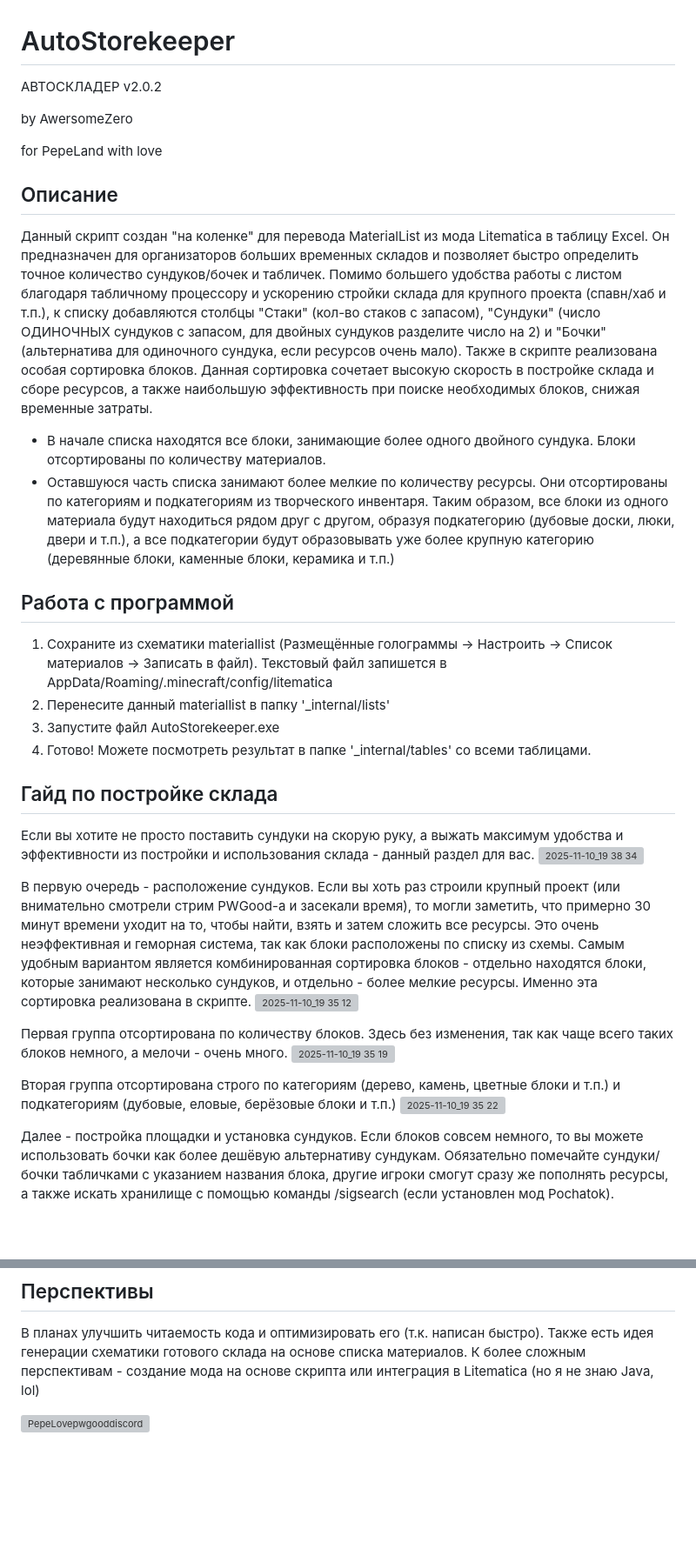
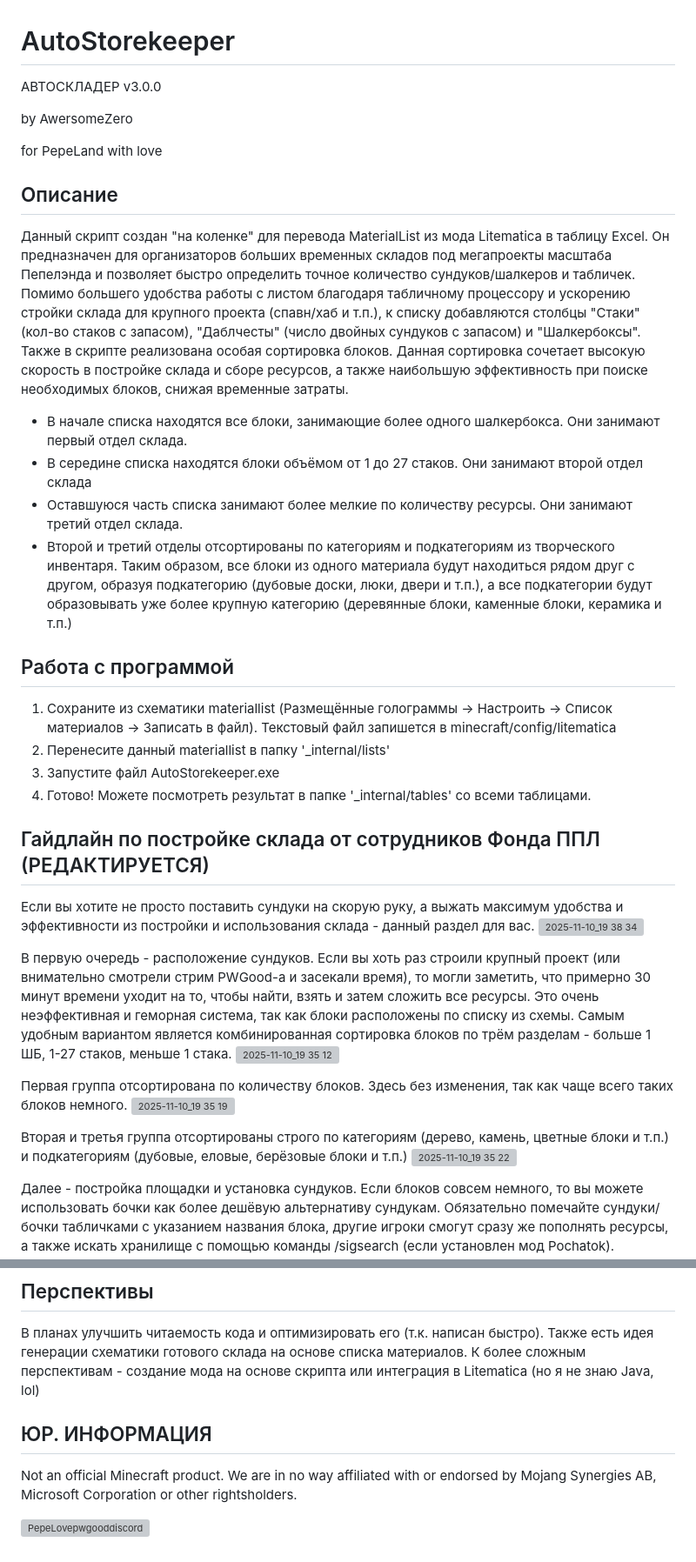
Before and after one commit to AwersomeZero/AutoStorekeeper, a Markdown page: README.md, 2 parts joined by grey strips. Shown at 87% size. Drawn GitHub-style; blank space fills up the shorter version; grey boxes are pictures that could not be loaded.

Commit message:
Update README.md
Обновление информации и гайдлайнов

```diff
--- a/README.md
+++ b/README.md
@@ -1,38 +1,39 @@
 # AutoStorekeeper
-АВТОСКЛАДЕР v2.0.2
+АВТОСКЛАДЕР v3.0.0
 
 by AwersomeZero
 
 for PepeLand with love
 
 ## Описание
-Данный скрипт создан "на коленке" для перевода MaterialList из мода Litematica в таблицу Excel. Он предназначен для организаторов больших временных складов и позволяет быстро определить точное количество сундуков/бочек и табличек. Помимо большего удобства работы с листом благодаря табличному процессору и ускорению стройки склада для крупного проекта (спавн/хаб и т.п.), к списку добавляются столбцы "Стаки" (кол-во стаков с запасом), "Сундуки" (число ОДИНОЧНЫХ сундуков с запасом, для двойных сундуков разделите число на 2) и "Бочки" (альтернатива для одиночного сундука, если ресурсов очень мало). Также в скрипте реализована особая сортировка блоков. Данная сортировка сочетает высокую скорость в постройке склада и сборе ресурсов, а также наибольшую эффективность при поиске необходимых блоков, снижая временные затраты.
- * В начале списка находятся все блоки, занимающие более одного двойного сундука. Блоки отсортированы по количеству материалов.
- * Оставшуюся часть списка занимают более мелкие по количеству ресурсы. Они отсортированы по категориям и подкатегориям из творческого инвентаря. Таким образом, все блоки из одного материала будут находиться рядом друг с другом, образуя подкатегорию (дубовые доски, люки, двери и т.п.), а все подкатегории будут образовывать уже более крупную категорию (деревянные блоки, каменные блоки, керамика и т.п.)
+Данный скрипт создан "на коленке" для перевода MaterialList из мода Litematica в таблицу Excel. Он предназначен для организаторов больших временных складов под мегапроекты масштаба Пепелэнда и позволяет быстро определить точное количество сундуков/шалкеров и табличек. Помимо большего удобства работы с листом благодаря табличному процессору и ускорению стройки склада для крупного проекта (спавн/хаб и т.п.), к списку добавляются столбцы "Стаки" (кол-во стаков с запасом), "Даблчесты" (число двойных сундуков с запасом) и "Шалкербоксы". Также в скрипте реализована особая сортировка блоков. Данная сортировка сочетает высокую скорость в постройке склада и сборе ресурсов, а также наибольшую эффективность при поиске необходимых блоков, снижая временные затраты.
+ * В начале списка находятся все блоки, занимающие более одного шалкербокса. Они занимают первый отдел склада.
+ * В середине списка находятся блоки объёмом от 1 до 27 стаков. Они занимают второй отдел склада
+ * Оставшуюся часть списка занимают более мелкие по количеству ресурсы. Они занимают третий отдел склада.
+ * Второй и третий отделы отсортированы по категориям и подкатегориям из творческого инвентаря. Таким образом, все блоки из одного материала будут находиться рядом друг с другом, образуя подкатегорию (дубовые доски, люки, двери и т.п.), а все подкатегории будут образовывать уже более крупную категорию (деревянные блоки, каменные блоки, керамика и т.п.)
 
 ## Работа с программой
 1. Сохраните из схематики materiallist (Размещённые голограммы -> Настроить -> Список материалов
--> Записать в файл). Текстовый файл запишется в AppData/Roaming/.minecraft/config/litematica
+-> Записать в файл). Текстовый файл запишется в minecraft/config/litematica
 2. Перенесите данный materiallist в папку '_internal/lists'
 3. Запустите файл AutoStorekeeper.exe
 4. Готово! Можете посмотреть результат в папке '_internal/tables' со всеми таблицами.
 
-## Гайд по постройке склада
+## Гайдлайн по постройке склада от сотрудников Фонда ППЛ (РЕДАКТИРУЕТСЯ)
 Если вы хотите не просто поставить сундуки на скорую руку, а выжать максимум удобства и эффективности из постройки и использования склада - данный раздел для вас.
 <img width="1920" height="986" alt="2025-11-10_19 38 34" src="https://github.com/user-attachments/assets/0b74c48d-7aa0-4de3-9480-9507f77b8e2a" />
 
 
-В первую очередь - расположение сундуков. Если вы хоть раз строили крупный проект (или внимательно смотрели стрим PWGood-а и засекали время), то могли заметить, что примерно 30 минут времени уходит на то, чтобы найти, взять и затем сложить все ресурсы. Это очень неэффективная и геморная система, так как блоки расположены по списку из схемы. Самым удобным вариантом является комбинированная сортировка блоков - отдельно находятся блоки, которые занимают несколько сундуков, и отдельно - более мелкие ресурсы. Именно эта сортировка реализована в скрипте.
+В первую очередь - расположение сундуков. Если вы хоть раз строили крупный проект (или внимательно смотрели стрим PWGood-а и засекали время), то могли заметить, что примерно 30 минут времени уходит на то, чтобы найти, взять и затем сложить все ресурсы. Это очень неэффективная и геморная система, так как блоки расположены по списку из схемы. Самым удобным вариантом является комбинированная сортировка блоков по трём разделам - больше 1 ШБ, 1-27 стаков, меньше 1 стака.
 <img width="1920" height="986" alt="2025-11-10_19 35 12" src="https://github.com/user-attachments/assets/714ab77e-5e49-42d0-aebc-29bd474a0872" />
 
 
-Первая группа отсортирована по количеству блоков. Здесь без изменения, так как чаще всего таких блоков немного, а мелочи - очень много.
+Первая группа отсортирована по количеству блоков. Здесь без изменения, так как чаще всего таких блоков немного.
 <img width="1920" height="986" alt="2025-11-10_19 35 19" src="https://github.com/user-attachments/assets/facedff2-2784-43e0-904e-0ef1ad843d0b" />
 
 
-Вторая группа отсортирована строго по категориям (дерево, камень, цветные блоки и т.п.) и подкатегориям (дубовые, еловые, берёзовые блоки и т.п.)
+Вторая и третья группа отсортированы строго по категориям (дерево, камень, цветные блоки и т.п.) и подкатегориям (дубовые, еловые, берёзовые блоки и т.п.)
 <img width="1920" height="986" alt="2025-11-10_19 35 22" src="https://github.com/user-attachments/assets/5e8d3a3e-3b91-47fb-bbeb-fe622e00a4dd" />
-
 
 Далее - постройка площадки и установка сундуков. Если блоков совсем немного, то вы можете использовать бочки как более дешёвую альтернативу сундукам. Обязательно помечайте сундуки/бочки табличками с указанием названия блока, другие игроки смогут сразу же пополнять ресурсы, а также искать хранилище с помощью команды /sigsearch (если установлен мод Pochatok). Рекомендуется размещать сундуки в 4 ряда для экономии места, в противном случае игрокам придётся много бегать по складу, чтобы взять нужные блоки.
 
@@ -42,5 +43,8 @@ for PepeLand with love
 ## Перспективы
 В планах улучшить читаемость кода и оптимизировать его (т.к. написан быстро). Также есть идея генерации схематики готового склада на основе списка материалов. К более сложным перспективам - создание мода на основе скрипта или интеграция в Litematica (но я не знаю Java, lol)
 
+## ЮР. ИНФОРМАЦИЯ
+Not an official Minecraft product. We are in no way affiliated with or endorsed by Mojang Synergies AB, Microsoft Corporation or other rightsholders.
+
 
 ![PepeLovepwgooddiscord](https://github.com/user-attachments/assets/b322690c-2191-41ab-8429-757ffe3c8a31)
```
